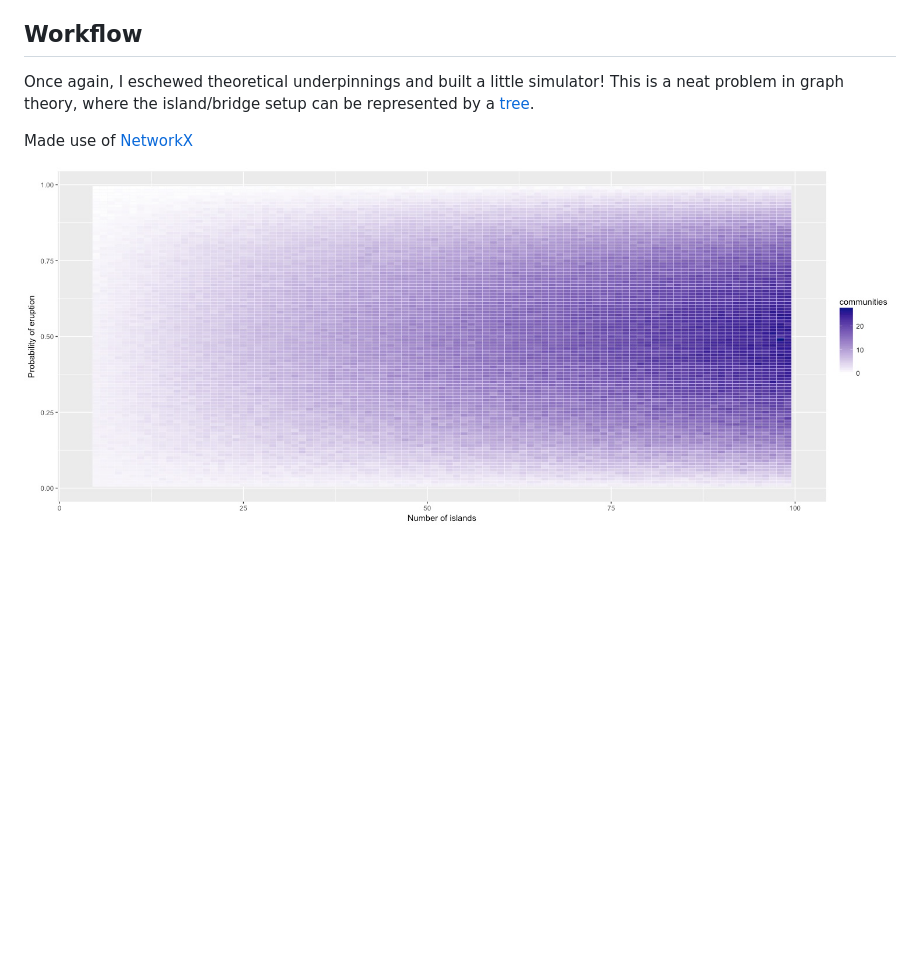
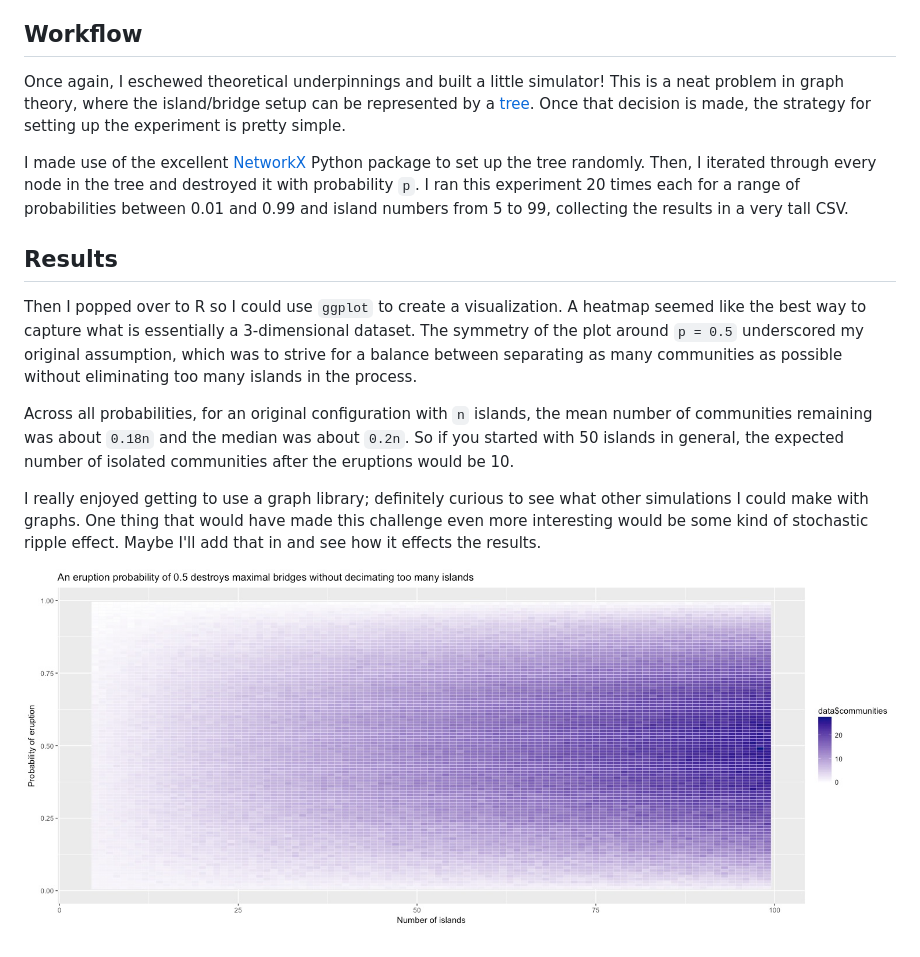
Before and after one commit to johncmerfeld/Riddler, a Markdown page: Archipelago/README.md, the part around the change. Rendered like a GitHub page; pictures changed too: Archipelago/communityPlot.jpeg; blank space fills up the shorter version.

Commit message:
Finished writeup

```diff
--- a/Archipelago/README.md
+++ b/Archipelago/README.md
@@ -15,8 +15,16 @@ Each island contains exactly one volcano. You know that if a volcano erupts, the
 If there were N islands in the archipelago originally and each volcano erupts independently with probability p, how many disjointed communities can you expect to find when you return? What value of p maximizes this number?
 
 ## Workflow
-Once again, I eschewed theoretical underpinnings and built a little simulator! This is a neat problem in graph theory, where the island/bridge setup can be represented by a [tree](https://en.wikipedia.org/wiki/Tree_(graph_theory)).
+Once again, I eschewed theoretical underpinnings and built a little simulator! This is a neat problem in graph theory, where the island/bridge setup can be represented by a [tree](https://en.wikipedia.org/wiki/Tree_(graph_theory)). Once that decision is made, the strategy for setting up the experiment is pretty simple.
 
-Made use of [NetworkX](https://networkx.github.io/documentation/latest/_downloads/networkx_reference.pdf)
+I made use of the excellent [NetworkX](https://networkx.github.io/documentation/latest/_downloads/networkx_reference.pdf) Python package to set up the tree randomly. Then, I iterated through every node in the tree and destroyed it with probability `p`. I ran this experiment 20 times each for a range of probabilities between 0.01 and 0.99 and island numbers from 5 to 99, collecting the results in a very tall CSV.
+
+## Results
+
+Then I popped over to R so I could use `ggplot` to create a visualization. A heatmap seemed like the best way to capture what is essentially a 3-dimensional dataset. The symmetry of the plot around `p = 0.5` underscored my original assumption, which was to strive for a balance between separating as many communities as possible without eliminating too many islands in the process.
+
+Across all probabilities, for an original configuration with `n` islands, the mean number of communities remaining was about `0.18n` and the median was about `0.2n`. So if you started with 50 islands in general, the expected number of isolated communities after the eruptions would be 10.
+
+I really enjoyed getting to use a graph library; definitely curious to see what other simulations I could make with graphs. One thing that would have made this challenge even more interesting would be some kind of stochastic ripple effect. Maybe I'll add that in and see how it effects the results.
 
 ![A heatmap of experimental results shows that 0.5 is the "optimal" value](communityPlot.jpeg)
```
Also changed, not shown: 1 other file.
